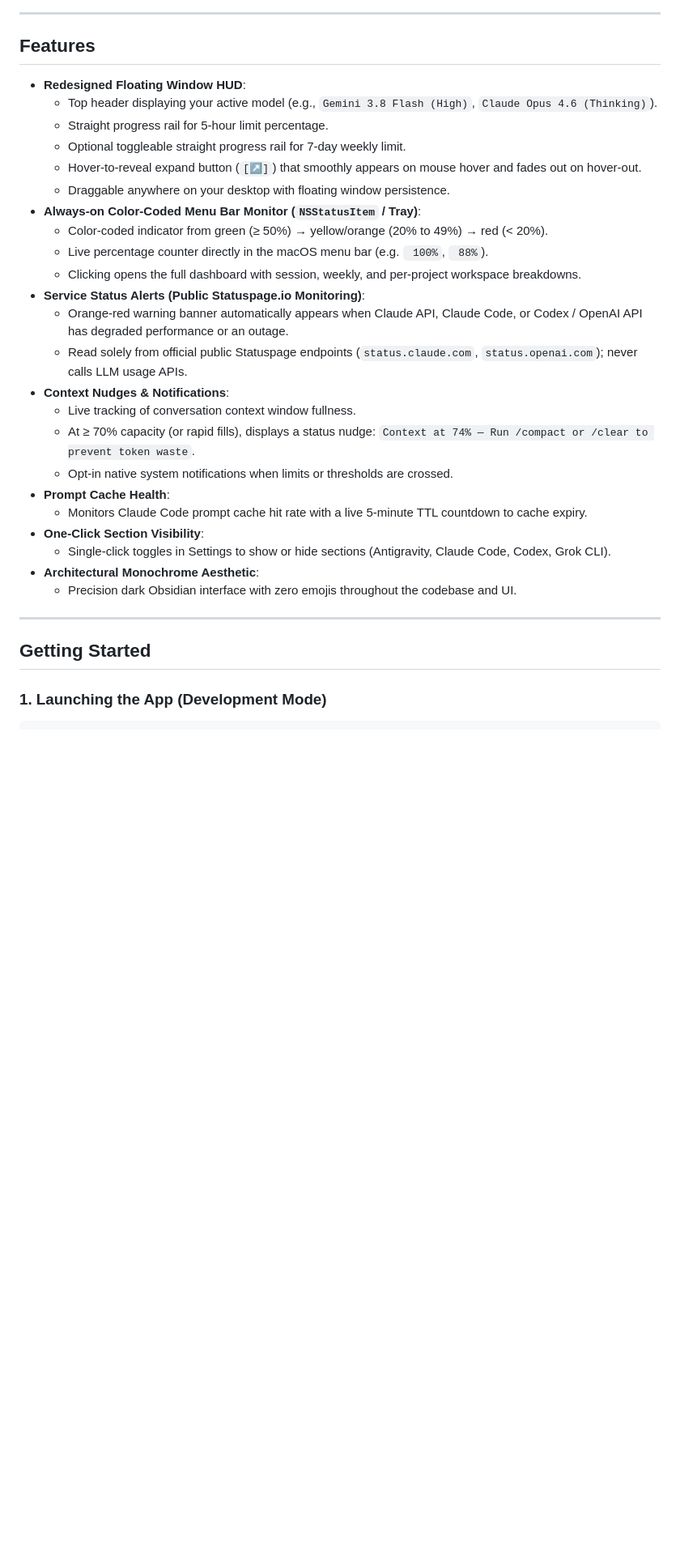
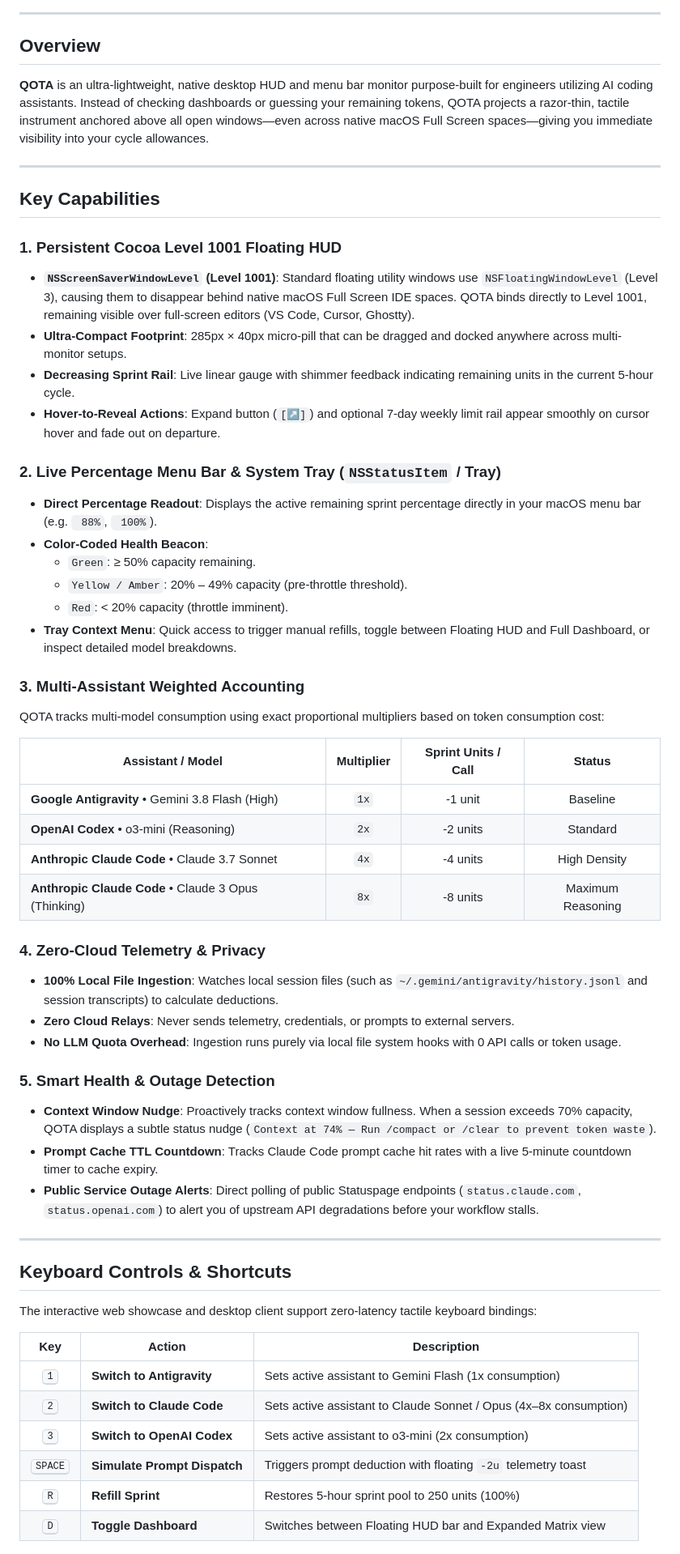
Before and after one commit to jlsonon/qota, a Markdown page: README.md, the part around one of its changes. Shown at 81% size. Drawn GitHub-style; blank space fills up the shorter version.

Commit message:
docs: elevate README to world-class developer standard with architecture diagrams & badges

```diff
--- a/README.md
+++ b/README.md
@@ -6,34 +28,60 @@ A sleek, glassmorphic desktop Menu Bar (macOS) and System Tray (Windows) applica
 
 ---
 
-## Features
+## Overview
 
-- **Redesigned Floating Window HUD**:
-  - Top header displaying your active model (e.g., `Gemini 3.8 Flash (High)`, `Claude Opus 4.6 (Thinking)`).
-  - Straight progress rail for 5-hour limit percentage.
-  - Optional toggleable straight progress rail for 7-day weekly limit.
-  - Hover-to-reveal expand button (`[↗]`) that smoothly appears on mouse hover and fades out on hover-out.
-  - Draggable anywhere on your desktop with floating window persistence.
-- **Always-on Color-Coded Menu Bar Monitor (`NSStatusItem` / Tray)**:
-  - Color-coded indicator from green (&ge; 50%) &rarr; yellow/orange (20% to 49%) &rarr; red (&lt; 20%).
-  - Live percentage counter directly in the macOS menu bar (e.g. ` 100%`, ` 88%`).
-  - Clicking opens the full dashboard with session, weekly, and per-project workspace breakdowns.
-- **Service Status Alerts (Public Statuspage.io Monitoring)**:
-  - Orange-red warning banner automatically appears when Claude API, Claude Code, or Codex / OpenAI API has degraded performance or an outage.
-  - Read solely from official public Statuspage endpoints (`status.claude.com`, `status.openai.com`); never calls LLM usage APIs.
-- **Context Nudges & Notifications**:
-  - Live tracking of conversation context window fullness.
-  - At &ge; 70% capacity (or rapid fills), displays a status nudge: `Context at 74% — Run /compact or /clear to prevent token waste`.
-  - Opt-in native system notifications when limits or thresholds are crossed.
-- **Prompt Cache Health**:
-  - Monitors Claude Code prompt cache hit rate with a live 5-minute TTL countdown to cache expiry.
-- **One-Click Section Visibility**:
-  - Single-click toggles in Settings to show or hide sections (Antigravity, Claude Code, Codex, Grok CLI).
-- **Architectural Monochrome Aesthetic**:
-  - Precision dark Obsidian interface with zero emojis throughout the codebase and UI.
+**QOTA** is an ultra-lightweight, native desktop HUD and menu bar monitor purpose-built for engineers utilizing AI coding assistants. Instead of checking dashboards or guessing your remaining tokens, QOTA projects a razor-thin, tactile instrument anchored above all open windows—even across native macOS Full Screen spaces—giving you immediate visibility into your cycle allowances.
 
 ---
 
-## Getting Started
+## Key Capabilities
 
-### 1. Launching the App (Development Mode)
+### 1. Persistent Cocoa Level 1001 Floating HUD
+* **`NSScreenSaverWindowLevel` (Level 1001)**: Standard floating utility windows use `NSFloatingWindowLevel` (Level 3), causing them to disappear behind native macOS Full Screen IDE spaces. QOTA binds directly to Level 1001, remaining visible over full-screen editors (VS Code, Cursor, Ghostty).
+* **Ultra-Compact Footprint**: 285px &times; 40px micro-pill that can be dragged and docked anywhere across multi-monitor setups.
+* **Decreasing Sprint Rail**: Live linear gauge with shimmer feedback indicating remaining units in the current 5-hour cycle.
+* **Hover-to-Reveal Actions**: Expand button (`[↗]`) and optional 7-day weekly limit rail appear smoothly on cursor hover and fade out on departure.
+
+### 2. Live Percentage Menu Bar & System Tray (`NSStatusItem` / Tray)
+* **Direct Percentage Readout**: Displays the active remaining sprint percentage directly in your macOS menu bar (e.g. ` 88%`, ` 100%`).
+* **Color-Coded Health Beacon**:
+  * `Green`: &ge; 50% capacity remaining.
+  * `Yellow / Amber`: 20% &ndash; 49% capacity (pre-throttle threshold).
+  * `Red`: &lt; 20% capacity (throttle imminent).
+* **Tray Context Menu**: Quick access to trigger manual refills, toggle between Floating HUD and Full Dashboard, or inspect detailed model breakdowns.
+
+### 3. Multi-Assistant Weighted Accounting
+QOTA tracks multi-model consumption using exact proportional multipliers based on token consumption cost:
+
+| Assistant / Model | Multiplier | Sprint Units / Call | Status |
+|---|:---:|:---:|:---:|
+| **Google Antigravity** &bull; Gemini 3.8 Flash (High) | `1x` | -1 unit | Baseline |
+| **OpenAI Codex** &bull; o3-mini (Reasoning) | `2x` | -2 units | Standard |
+| **Anthropic Claude Code** &bull; Claude 3.7 Sonnet | `4x` | -4 units | High Density |
+| **Anthropic Claude Code** &bull; Claude 3 Opus (Thinking) | `8x` | -8 units | Maximum Reasoning |
+
+### 4. Zero-Cloud Telemetry & Privacy
+* **100% Local File Ingestion**: Watches local session files (such as `~/.gemini/antigravity/history.jsonl` and session transcripts) to calculate deductions.
+* **Zero Cloud Relays**: Never sends telemetry, credentials, or prompts to external servers.
+* **No LLM Quota Overhead**: Ingestion runs purely via local file system hooks with 0 API calls or token usage.
+
+### 5. Smart Health & Outage Detection
+* **Context Window Nudge**: Proactively tracks context window fullness. When a session exceeds 70% capacity, QOTA displays a subtle status nudge (`Context at 74% — Run /compact or /clear to prevent token waste`).
+* **Prompt Cache TTL Countdown**: Tracks Claude Code prompt cache hit rates with a live 5-minute countdown timer to cache expiry.
+* **Public Service Outage Alerts**: Direct polling of public Statuspage endpoints (`status.claude.com`, `status.openai.com`) to alert you of upstream API degradations before your workflow stalls.
+
+---
+
+## Keyboard Controls & Shortcuts
+
+The interactive web showcase and desktop client support zero-latency tactile keyboard bindings:
+
+| Key | Action | Description |
+|:---:|---|---|
+| <kbd>1</kbd> | **Switch to Antigravity** | Sets active assistant to Gemini Flash (1x consumption) |
+| <kbd>2</kbd> | **Switch to Claude Code** | Sets active assistant to Claude Sonnet / Opus (4x&ndash;8x consumption) |
+| <kbd>3</kbd> | **Switch to OpenAI Codex** | Sets active assistant to o3-mini (2x consumption) |
+| <kbd>SPACE</kbd> | **Simulate Prompt Dispatch** | Triggers prompt deduction with floating `-2u` telemetry toast |
+| <kbd>R</kbd> | **Refill Sprint** | Restores 5-hour sprint pool to 250 units (100%) |
+| <kbd>D</kbd> | **Toggle Dashboard** | Switches between Floating HUD bar and Expanded Matrix view |
+
```
Also changed, not shown: other parts of README.md (+95 -17 lines).
